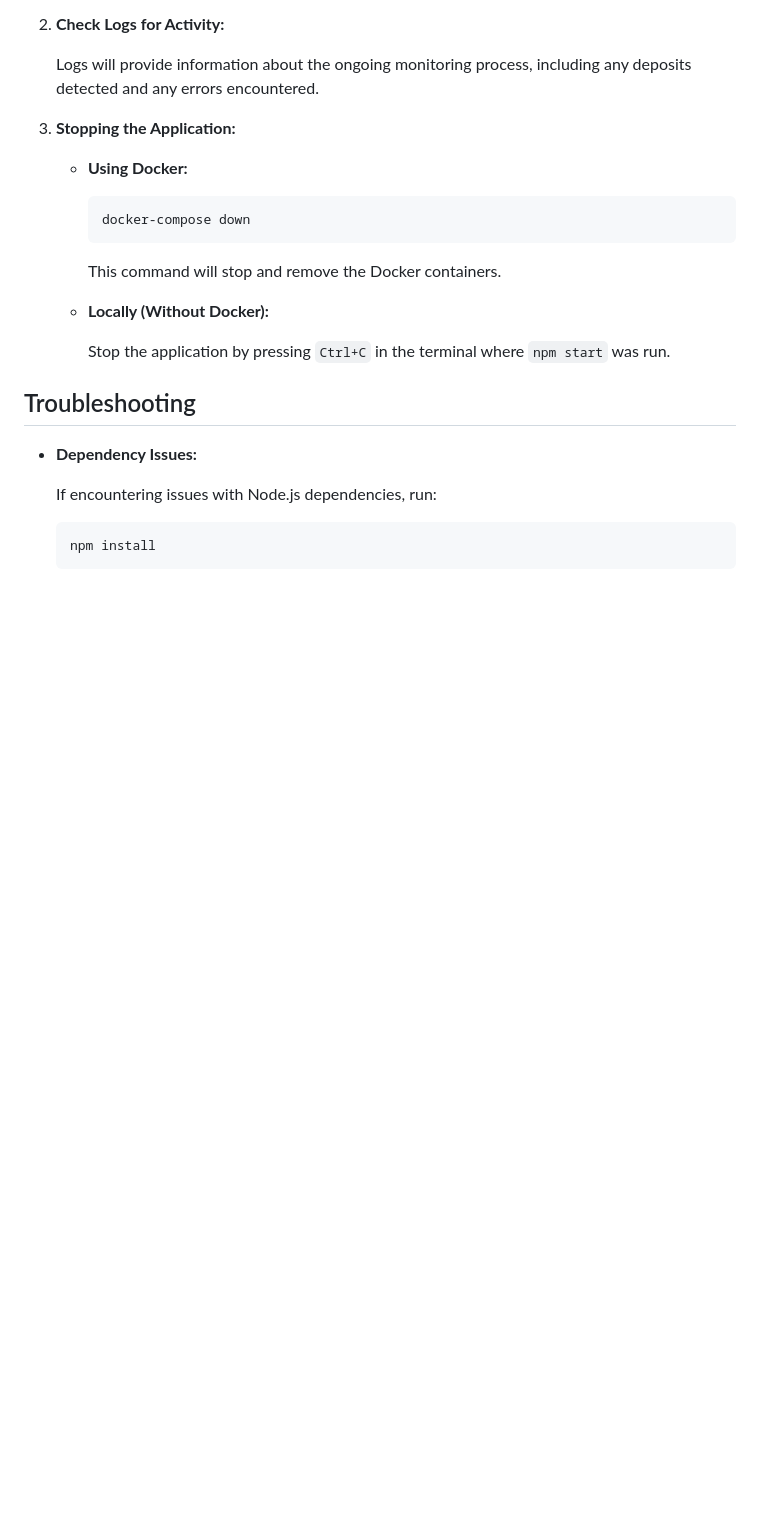
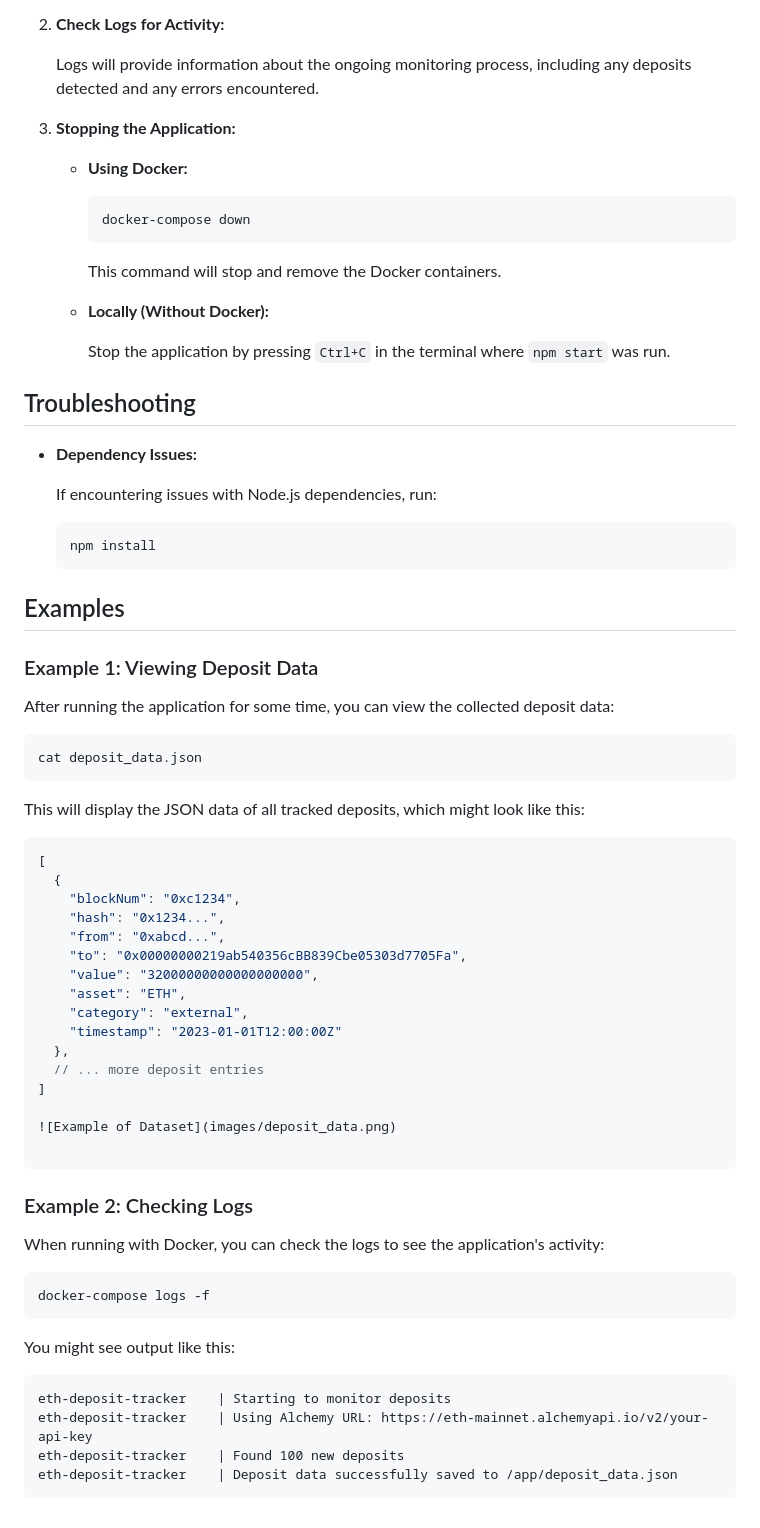
Before and after one commit to Tanmay4803/Ethereum-Deposit-Tracker, a Markdown page: README.md, the part around the change printed below. GitHub-like rendering; blank space fills up the shorter version.

````diff
--- a/README.md
+++ b/README.md
@@ -132,3 +138,50 @@ Ethereum-Deposit-Tracker/
   ```bash
   npm install
   ```
+
+## Examples
+
+### Example 1: Viewing Deposit Data
+
+After running the application for some time, you can view the collected deposit data:
+
+```bash
+cat deposit_data.json
+```
+
+This will display the JSON data of all tracked deposits, which might look like this:
+
+```json
+[
+  {
+    "blockNum": "0xc1234",
+    "hash": "0x1234...",
+    "from": "0xabcd...",
+    "to": "0x00000000219ab540356cBB839Cbe05303d7705Fa",
+    "value": "32000000000000000000",
+    "asset": "ETH",
+    "category": "external",
+    "timestamp": "2023-01-01T12:00:00Z"
+  },
+  // ... more deposit entries
+]
+
+![Example of Dataset](images/deposit_data.png)
+
+```
+### Example 2: Checking Logs
+
+When running with Docker, you can check the logs to see the application's activity:
+
+```bash
+docker-compose logs -f
+```
+
+You might see output like this:
+
+```
+eth-deposit-tracker    | Starting to monitor deposits
+eth-deposit-tracker    | Using Alchemy URL: https://eth-mainnet.alchemyapi.io/v2/your-api-key
+eth-deposit-tracker    | Found 100 new deposits
+eth-deposit-tracker    | Deposit data successfully saved to /app/deposit_data.json
+```
````
Also changed, not shown: other parts of README.md (+6 -0 lines).
